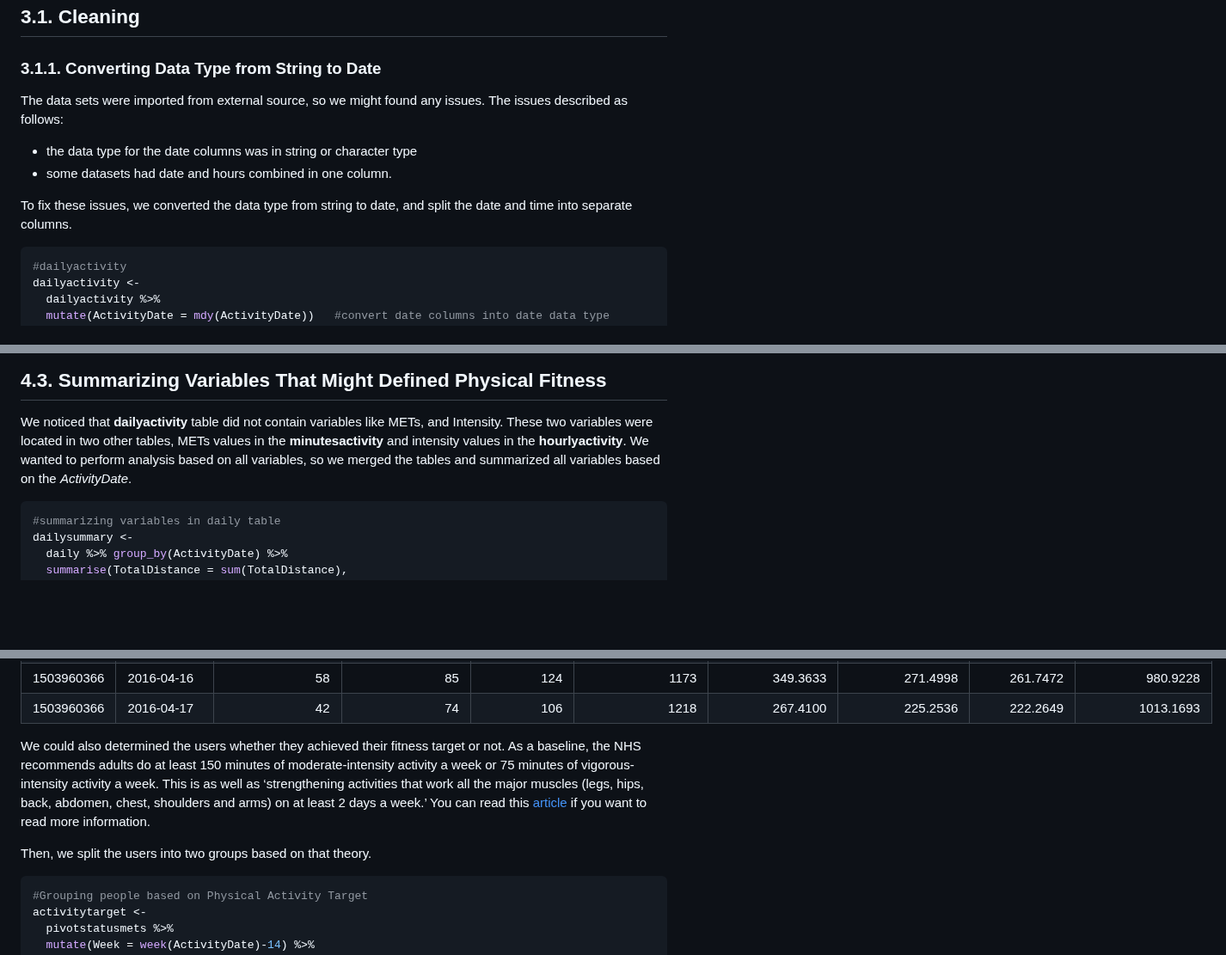
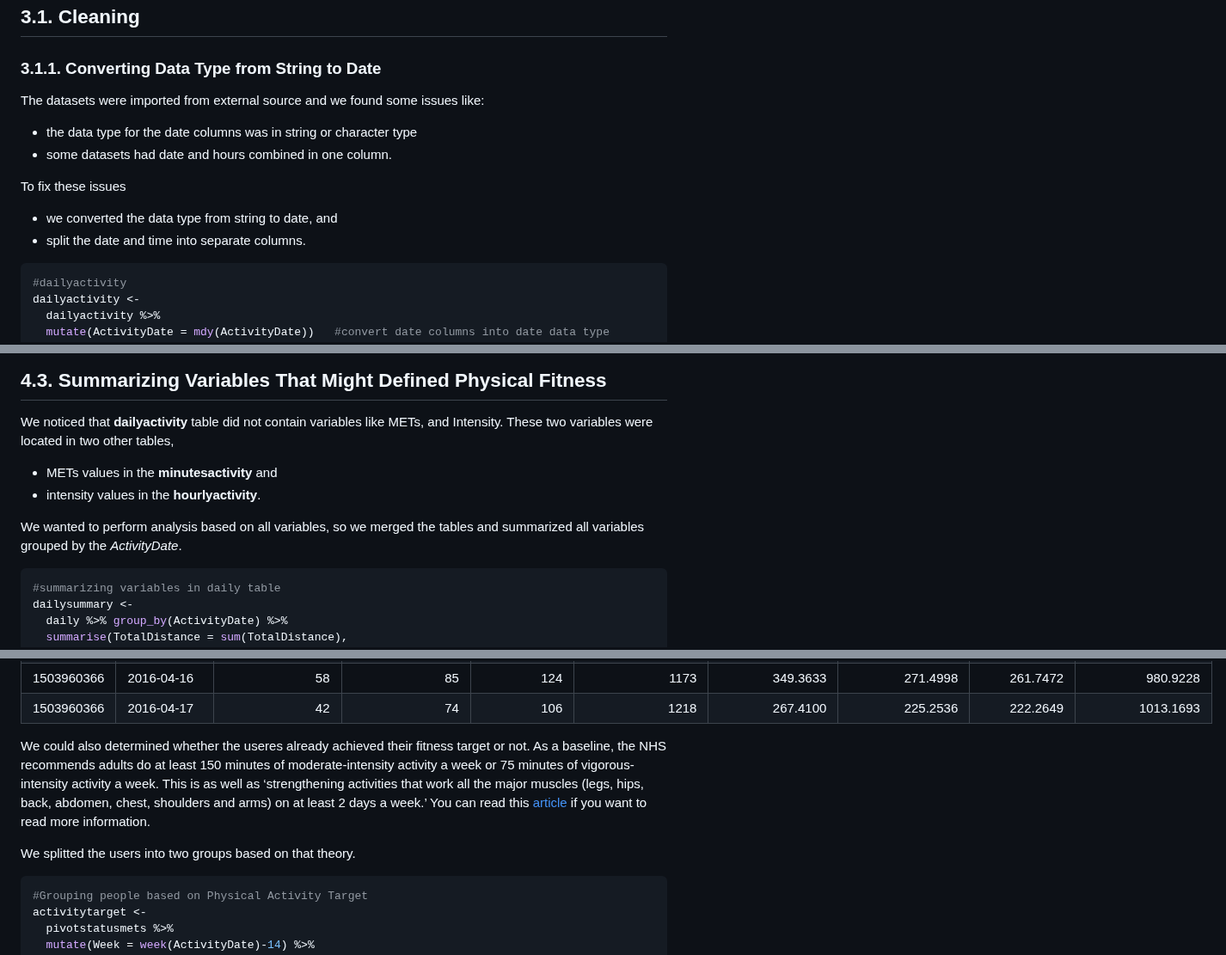
Before and after one commit to jaenalaripin/Portfolio-Projects, a Markdown page: Bellabeat_2024_02_16_v01.md, 3 parts joined by grey strips. Shown at 86% size. GitHub-like rendering; blank space fills up the shorter version.

````diff
--- a/Bellabeat_2024_02_16_v01.md
+++ b/Bellabeat_2024_02_16_v01.md
@@ -137,13 +134,15 @@ read_csv("F:/Data Analytics/Case Studies/Bellabeat/Data Sets/minuteStepsNarrow_m
 
 ### 3.1.1. Converting Data Type from String to Date
 
-The data sets were imported from external source, so we
-might found any issues. The issues described as follows:
+The datasets were imported from external source and we found some issues like:
 
 * the data type for the date columns was in string or character type
 * some datasets had date and hours combined in one column.
 
-To fix these issues, we converted the data type from string to date, and split the date and time into separate columns.
+To fix these issues
+
+* we converted the data type from string to date, and
+* split the date and time into separate columns.
 
 ``` r
 #dailyactivity
@@ -443,10 +443,13 @@ kable(head(totaluseperday %>% pivot_wider(names_from = "Day", values_from = "Tot
 
 We noticed that **dailyactivity** table did not contain variables like
 METs, and Intensity. These two variables were located in two other
-tables, METs values in the **minutesactivity** and
-intensity values in the **hourlyactivity**. We wanted
-to perform analysis based on all variables, so we merged the
-tables and summarized all variables based on the *ActivityDate*.
+tables,
+
+* METs values in the **minutesactivity** and
+* intensity values in the **hourlyactivity**.
+
+We wanted to perform analysis based on all variables, so we merged the
+tables and summarized all variables grouped by the *ActivityDate*.
 
 ``` r
 #summarizing variables in daily table
@@ -566,13 +566,13 @@ kable(head(pivotstatusmets))
 | 1503960366 | 2016-04-16   |              58 |              85 |          124 |             1173 |         349.3633 |         271.4998 |      261.7472 |          980.9228 |
 | 1503960366 | 2016-04-17   |              42 |              74 |          106 |             1218 |         267.4100 |         225.2536 |      222.2649 |         1013.1693 |
 
-We could also determined the users whether they achieved their fitness target or not. As a baseline, the NHS recommends adults do at least 150 minutes of
+We could also determined whether the useres already achieved their fitness target or not. As a baseline, the NHS recommends adults do at least 150 minutes of
 moderate-intensity activity a week or 75 minutes of vigorous-intensity
 activity a week. This is as well as ‘strengthening activities that work
 all the major muscles (legs, hips, back, abdomen, chest, shoulders and
 arms) on at least 2 days a week.’ You can read this [article](https://www.womenshealthmag.com/uk/fitness/strength-training/a706472/what-is-better-cardio-or-weights/) if you want to read more information.
 
-Then, we split the users into two groups based on that theory.
+We splitted the users into two groups based on that theory.
 
 ``` r
 #Grouping people based on Physical Activity Target
````
Also changed, not shown: other parts of Bellabeat_2024_02_16_v01.md (+25 -32 lines).
